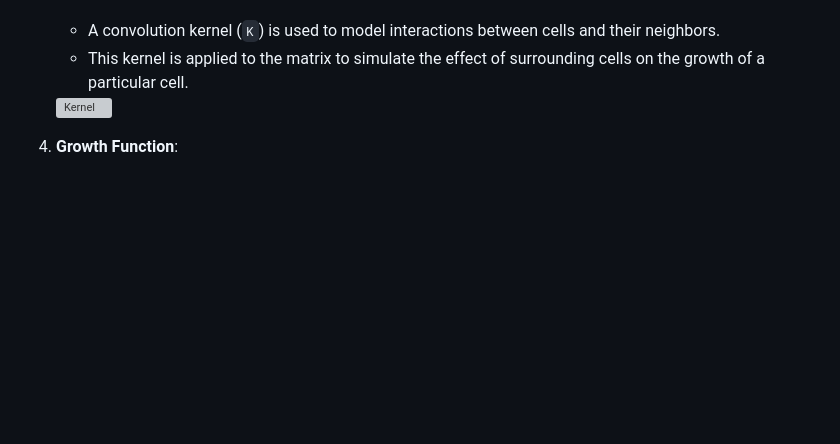
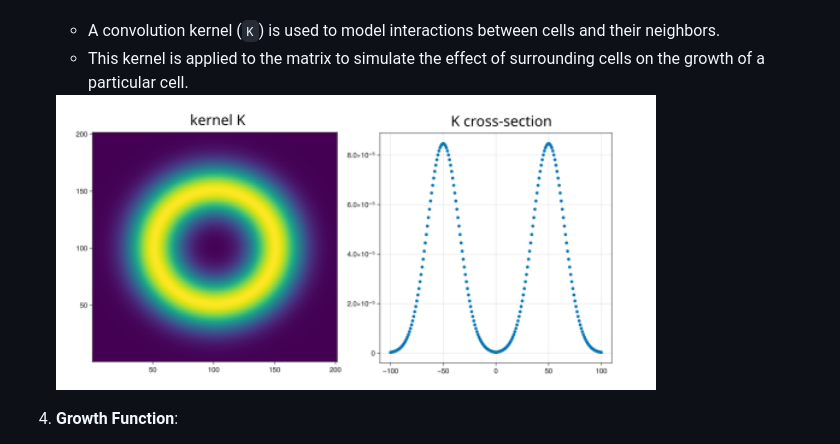
Before and after one commit to jindrzuz/GameOfLife.jl, a Markdown page: docs/src/index.md, the part around the change printed below. GitHub-like rendering; pictures changed too: docs/src/images/kernel.png (added); blank space fills up the shorter version; grey boxes are pictures that could not be loaded.

```diff
--- a/docs/src/index.md
+++ b/docs/src/index.md
@@ -26,8 +26,7 @@ This Julia package implements basic functionality for simulating the growth of c
    - A convolution kernel (`K`) is used to model interactions between cells and their neighbors.
    - This kernel is applied to the matrix to simulate the effect of surrounding cells on the growth of a particular cell.
 
-   <img src="GameOfLife/images/kernel.png" alt="Kernel" width="600">
-
+   <img src="./images/kernel.png" alt="Kernel" width="600">
 
 4. **Growth Function**:
    - The growth of cells is calculated using a **bell function**, which models the influence of neighboring cells on a given cell.
```
Also changed, not shown: other parts of docs/src/index.md (+3 -3 lines), README.md (+4 -4 lines), 9 other files.
